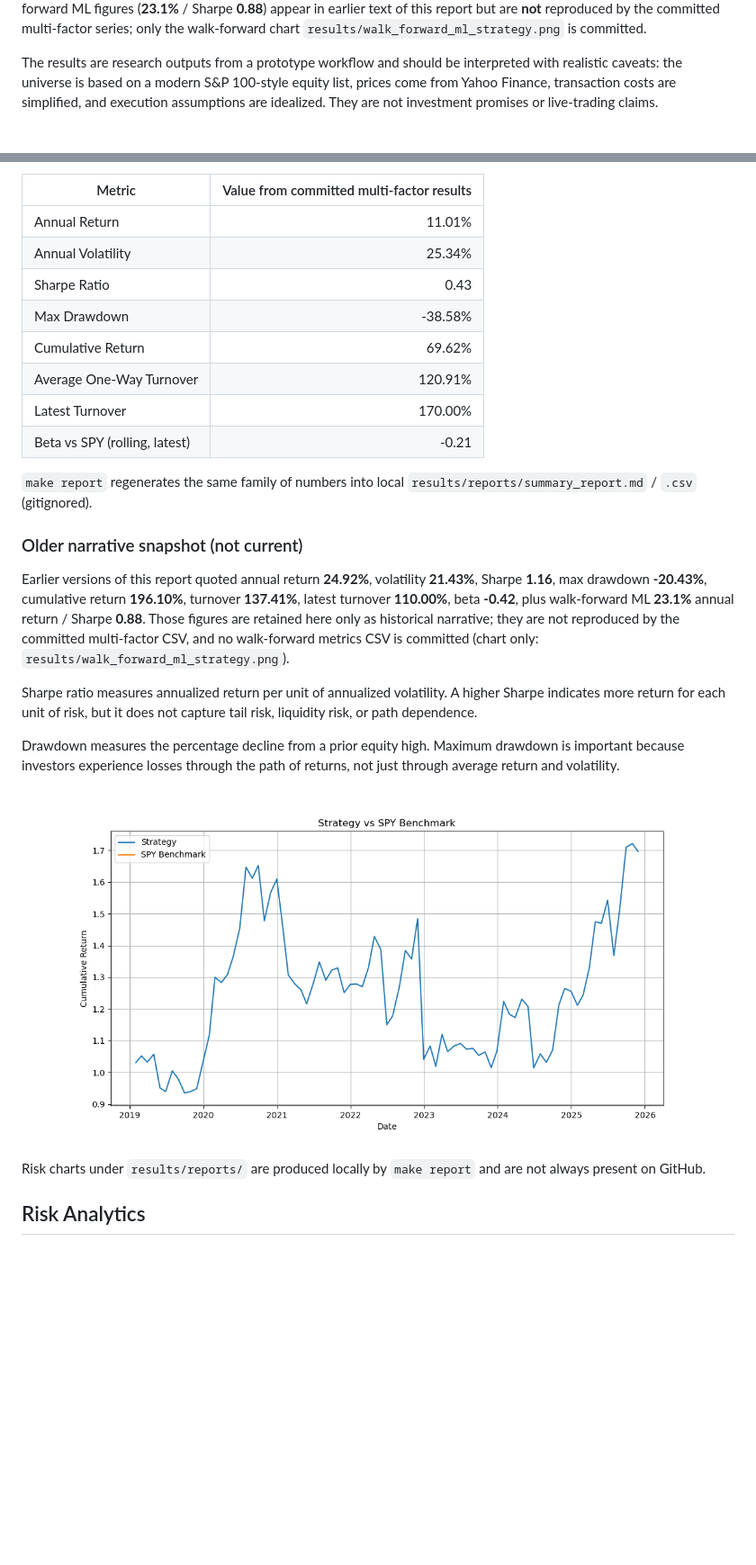
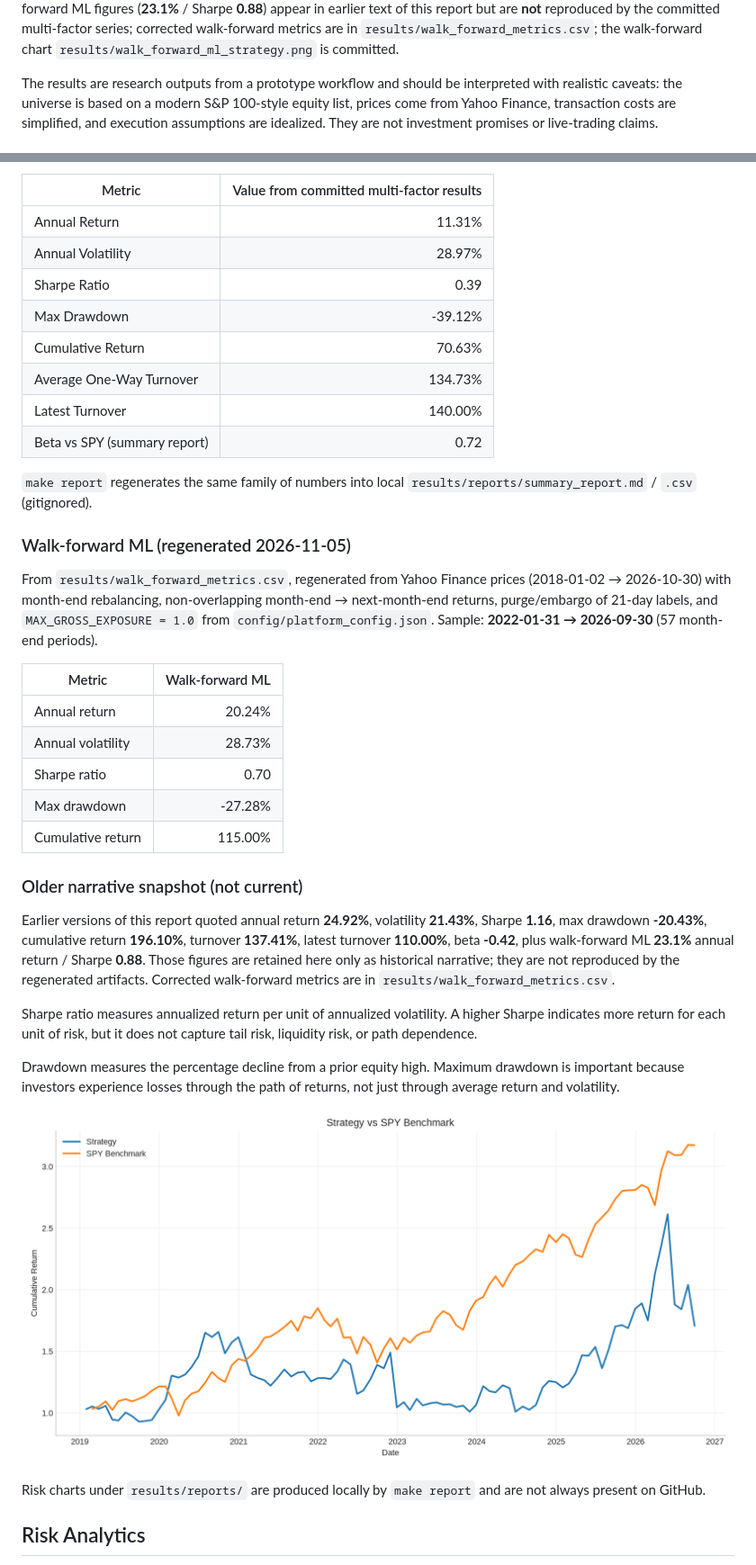
Before and after one commit to leochunghang-maker/multi-factor-ml-trading-strategy, a Markdown page: reports/quant_research_report.md, 2 parts joined by grey strips. Shown at 90% size. GitHub-like rendering; pictures changed too: results/strategy_vs_benchmark.png; blank space fills up the shorter version.

```diff
--- a/reports/quant_research_report.md
+++ b/reports/quant_research_report.md
@@ -12,6 +12,6 @@ Headline multi-factor metrics in this checkout are taken from committed
 An older narrative snapshot (Sharpe **1.16**, cumulative **196.1%**) and walk-forward
 ML figures (**23.1%** / Sharpe **0.88**) appear in earlier text of this report but are
-**not** reproduced by the committed multi-factor series; only the walk-forward chart
+**not** reproduced by the committed multi-factor series; corrected walk-forward metrics are in `results/walk_forward_metrics.csv`; the walk-forward chart
 `results/walk_forward_ml_strategy.png` is committed.
 
 The results are research outputs from a prototype workflow and should be interpreted with realistic caveats: the universe is based on a modern S&P 100-style equity list, prices come from Yahoo Finance, transaction costs are simplified, and execution assumptions are idealized. They are not investment promises or live-trading claims.
@@ -164,17 +165,32 @@ Source of truth for the multi-factor backtest in this repository checkout:
 
 | Metric | Value from committed multi-factor results |
 |---|---:|
-| Annual Return | 11.01% |
-| Annual Volatility | 25.34% |
-| Sharpe Ratio | 0.43 |
-| Max Drawdown | -38.58% |
-| Cumulative Return | 69.62% |
-| Average One-Way Turnover | 120.91% |
-| Latest Turnover | 170.00% |
-| Beta vs SPY (rolling, latest) | -0.21 |
+| Annual Return | 11.31% |
+| Annual Volatility | 28.97% |
+| Sharpe Ratio | 0.39 |
+| Max Drawdown | -39.12% |
+| Cumulative Return | 70.63% |
+| Average One-Way Turnover | 134.73% |
+| Latest Turnover | 140.00% |
+| Beta vs SPY (summary report) | 0.72 |
 
 `make report` regenerates the same family of numbers into local
 `results/reports/summary_report.md` / `.csv` (gitignored).
+
+### Walk-forward ML (regenerated 2026-11-05)
+
+From `results/walk_forward_metrics.csv`, regenerated from Yahoo Finance prices (2018-01-02 →
+2026-10-30) with month-end rebalancing, non-overlapping month-end → next-month-end returns,
+purge/embargo of 21-day labels, and `MAX_GROSS_EXPOSURE = 1.0` from `config/platform_config.json`.
+Sample: **2022-01-31 → 2026-09-30** (57 month-end periods).
+
+| Metric | Walk-forward ML |
+|---|---:|
+| Annual return | 20.24% |
+| Annual volatility | 28.73% |
+| Sharpe ratio | 0.70 |
+| Max drawdown | -27.28% |
+| Cumulative return | 115.00% |
 
 ### Older narrative snapshot (not current)
 
@@ -182,9 +198,8 @@ Earlier versions of this report quoted annual return **24.92%**, volatility **21
 Sharpe **1.16**, max drawdown **-20.43%**, cumulative return **196.10%**, turnover
 **137.41%**, latest turnover **110.00%**, beta **-0.42**, plus walk-forward ML
 **23.1%** annual return / Sharpe **0.88**. Those figures are retained here only as
-historical narrative; they are not reproduced by the committed multi-factor CSV, and no
-walk-forward metrics CSV is committed (chart only:
-`results/walk_forward_ml_strategy.png`).
+historical narrative; they are not reproduced by the regenerated artifacts. Corrected walk-forward metrics are in
+`results/walk_forward_metrics.csv`.
 
 Sharpe ratio measures annualized return per unit of annualized volatility. A higher Sharpe indicates more return for each unit of risk, but it does not capture tail risk, liquidity risk, or path dependence.
 
```
Also changed, not shown: other parts of reports/quant_research_report.md (+11 -10 lines), README.md (+28 -13 lines), results/walk_forward_ml_strategy.png, 10 other files.
